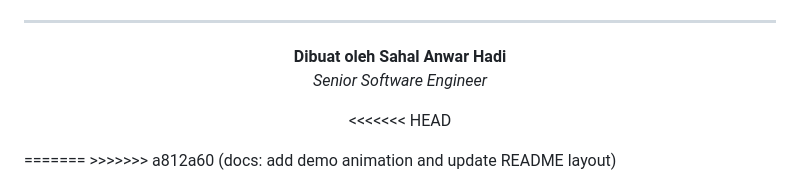
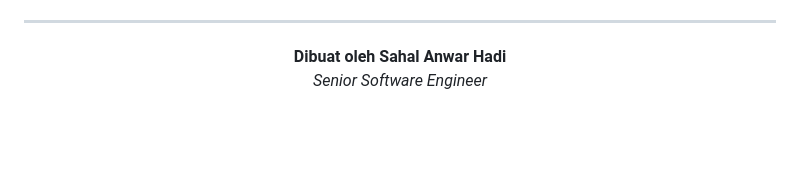
Before and after one commit to Sahal111/Pemrograman_web, a Markdown page: README.md, the part around the change. Drawn GitHub-style; blank space fills up the shorter version.

```diff
--- a/README.md
+++ b/README.md
@@ -196,9 +196,3 @@ mysql -u root -p taskflow_db < Backend/database/db_task_m_2026-06-29.sql
 
 **Dibuat oleh Sahal Anwar Hadi**
 *Senior Software Engineer*
-
-<<<<<<< HEAD
-</div>
-=======
-</div>
->>>>>>> a812a60 (docs: add demo animation and update README layout)
```
